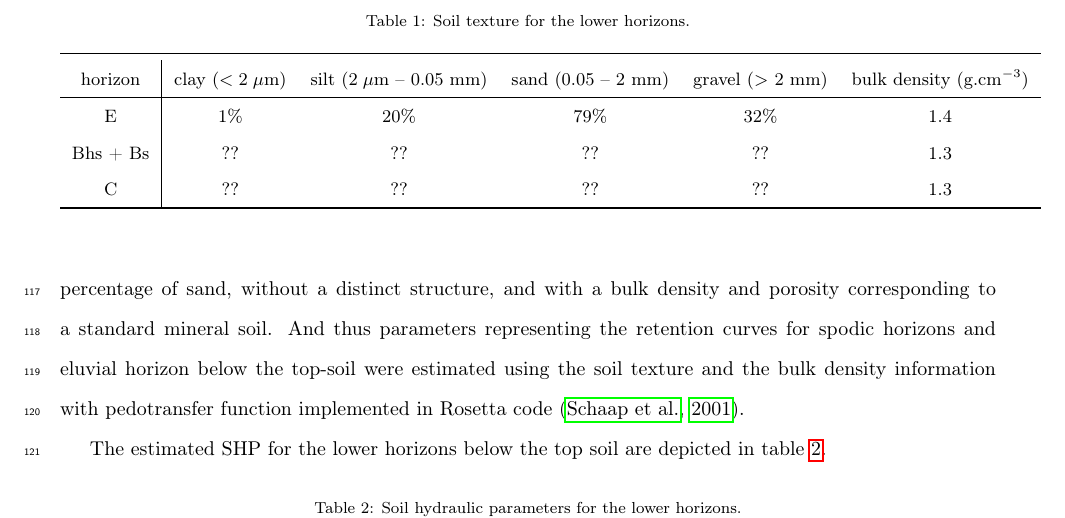
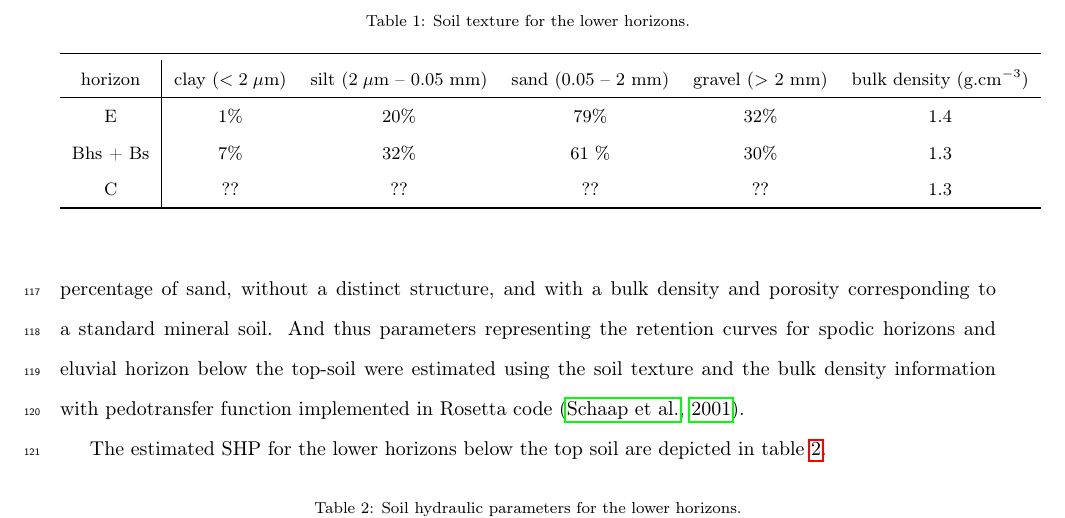
Before and after one commit to michalkuraz/infiltr-paper, a LaTeX paper (version2.tex): part of page 6 of 23, cut so that both start at the same text. Compiled offline with pdfLaTeX.

Commit message:
Update version2.tex

```diff
--- a/version2.tex
+++ b/version2.tex
@@ -200,8 +204,8 @@ The soil texture for the horizons below the top-soil are given in the table~\ref
 \toprule
 horizon & clay ($<2\;\mu$m) & silt ($2\;\mu$m -- 0.05~mm) & sand (0.05 -- 2 mm) & gravel ($>$ 2 mm) & bulk density (g.cm$^{-3}$) \\ \hline
 E       & 1\%               & 20\%                        & 79\%                & 32\% & 1.4 \\
-Bhs + Bs &      ??          & ??                          & ??                  & ?? & 1.3 \\
-C        &      ??          & ??                          & ??                  & ?? & 1.3 \\
+Bhs + Bs & 7\%              & 32\%                        & 61 \%               & 30\% & 1.3 \\
+C        &      ??          & ??                          & ??                  & ?? & 1.3 \\ %I am planning to add data next week, I am waiting for additional textural analysis.
 \toprule
 \end{tabular}
 \end{small}
```
Also changed, not shown: version2.tex (4 more changed lines).
